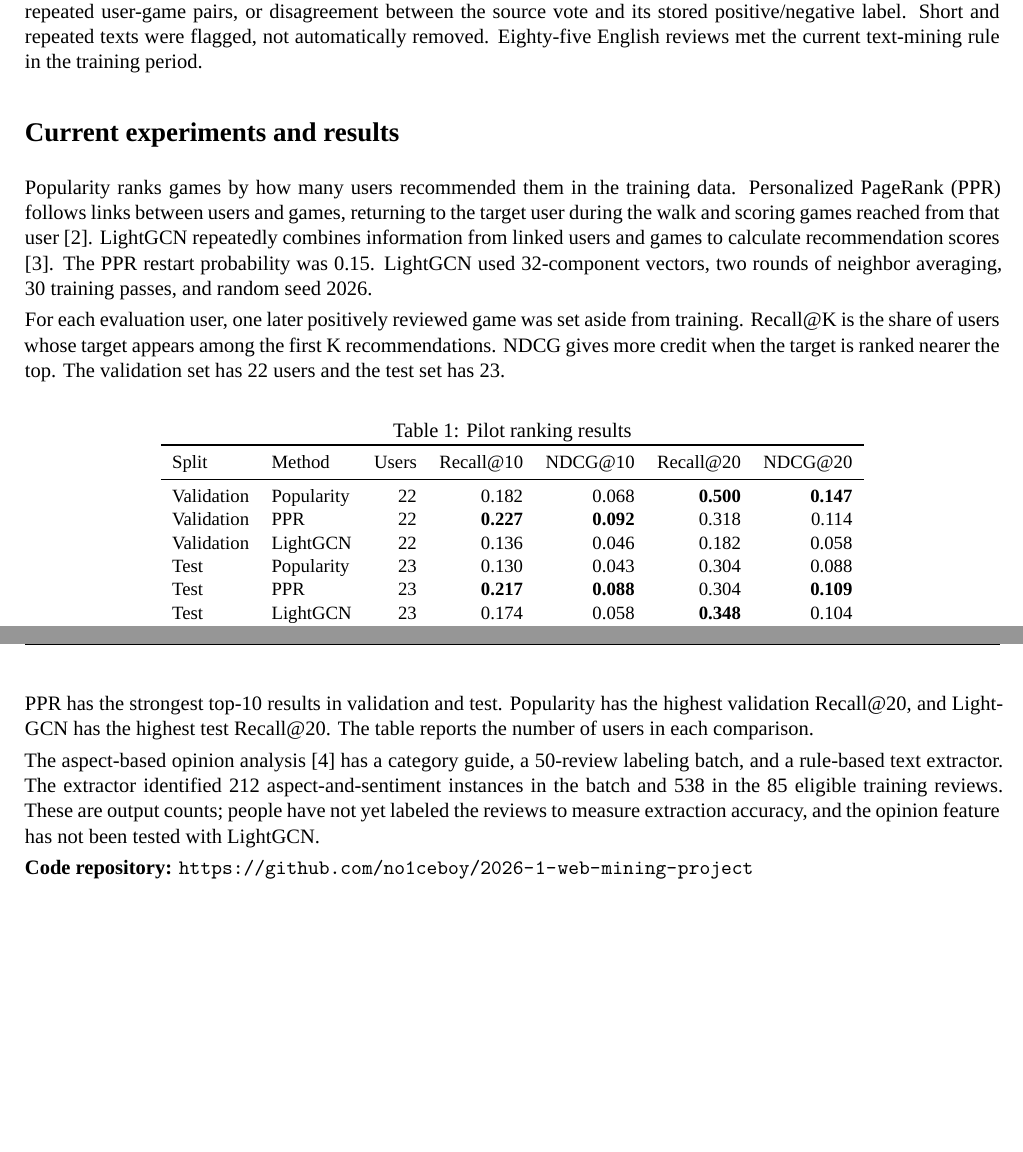
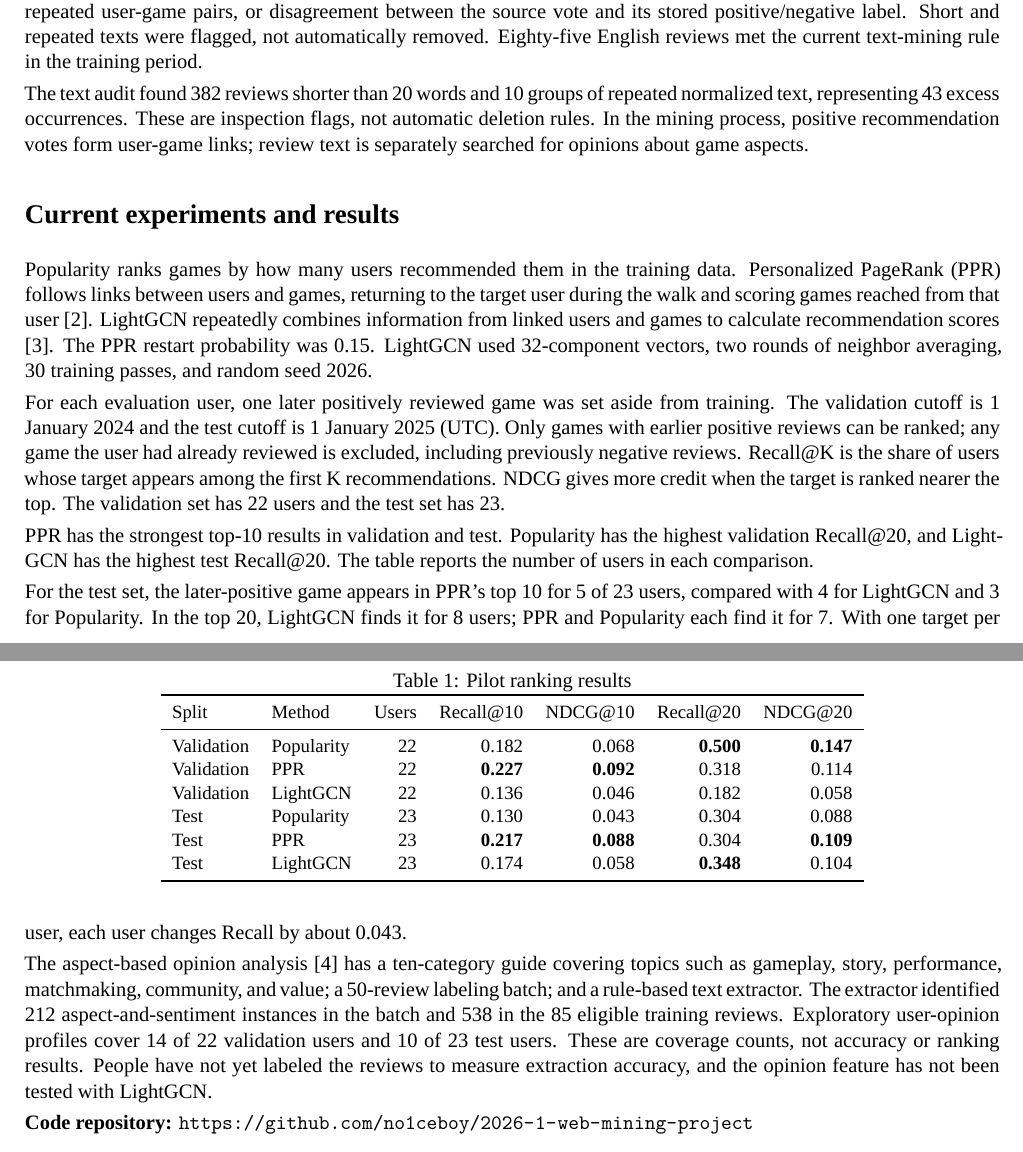
Before and after one commit to no1ceboy/2026-1-web-mining-project, a LaTeX document (reports/Group9_ProgressReport.tex): two parts of pages 1 and 2 of 2, joined at a grey line, cut so that both start at the same text, the shorter picture padded with empty space. Compiled offline with XeLaTeX; a missing font is replaced by an installed copy or a similar font.

Commit message:
Expand progress report with mining and evaluation details

```diff
--- a/reports/Group9_ProgressReport.tex
+++ b/reports/Group9_ProgressReport.tex
@@ -55,11 +55,13 @@ The collection covers a fixed catalogue of 100 Steam games. A 10,000-review snap
 
 For the main ranking dataset, the collector checked 100 public Steam profiles. Ninety-two histories were complete, and 54 reviewers had positively reviewed at least three catalogue games before the training period. This sample contains 554 reviews across 95 games (509 positive and 45 negative). The data check found no duplicate reviews, blank text, repeated user-game pairs, or disagreement between the source vote and its stored positive/negative label. Short and repeated texts were flagged, not automatically removed. Eighty-five English reviews met the current text-mining rule in the training period.
 
+The text audit found 382 reviews shorter than 20 words and 10 groups of repeated normalized text, representing 43 excess occurrences. These are inspection flags, not automatic deletion rules. In the mining process, positive recommendation votes form user-game links; review text is separately searched for opinions about game aspects.
+
 \section*{Current experiments and results}
 
 Popularity ranks games by how many users recommended them in the training data. Personalized PageRank (PPR) follows links between users and games, returning to the target user during the walk and scoring games reached from that user [2]. LightGCN repeatedly combines information from linked users and games to calculate recommendation scores [3]. The PPR restart probability was 0.15. LightGCN used 32-component vectors, two rounds of neighbor averaging, 30 training passes, and random seed 2026.
 
-For each evaluation user, one later positively reviewed game was set aside from training. Recall@K is the share of users whose target appears among the first K recommendations. NDCG gives more credit when the target is ranked nearer the top. The validation set has 22 users and the test set has 23.
+For each evaluation user, one later positively reviewed game was set aside from training. The validation cutoff is 1 January 2024 and the test cutoff is 1 January 2025 (UTC). Only games with earlier positive reviews can be ranked; any game the user had already reviewed is excluded, including previously negative reviews. Recall@K is the share of users whose target appears among the first K recommendations. NDCG gives more credit when the target is ranked nearer the top. The validation set has 22 users and the test set has 23.
 
 \begin{table}[ht]
 \centering
@@ -81,7 +83,9 @@ Test & LightGCN & 23 & 0.174 & 0.058 & \textbf{0.348} & 0.104 \\
 
 PPR has the strongest top-10 results in validation and test. Popularity has the highest validation Recall@20, and LightGCN has the highest test Recall@20. The table reports the number of users in each comparison.
 
-The aspect-based opinion analysis [4] has a category guide, a 50-review labeling batch, and a rule-based text extractor. The extractor identified 212 aspect-and-sentiment instances in the batch and 538 in the 85 eligible training reviews. These are output counts; people have not yet labeled the reviews to measure extraction accuracy, and the opinion feature has not been tested with LightGCN.
+For the test set, the later-positive game appears in PPR's top 10 for 5 of 23 users, compared with 4 for LightGCN and 3 for Popularity. In the top 20, LightGCN finds it for 8 users; PPR and Popularity each find it for 7. With one target per user, each user changes Recall by about 0.043.
+
+The aspect-based opinion analysis [4] has a ten-category guide covering topics such as gameplay, story, performance, matchmaking, community, and value; a 50-review labeling batch; and a rule-based text extractor. The extractor identified 212 aspect-and-sentiment instances in the batch and 538 in the 85 eligible training reviews. Exploratory user-opinion profiles cover 14 of 22 validation users and 10 of 23 test users. These are coverage counts, not accuracy or ranking results. People have not yet labeled the reviews to measure extraction accuracy, and the opinion feature has not been tested with LightGCN.
 
 \textbf{Code repository:} \url{https://github.com/no1ceboy/2026-1-web-mining-project}
 
```
Also changed, not shown: output/pdf/Group9_ProgressReport.pdf.
